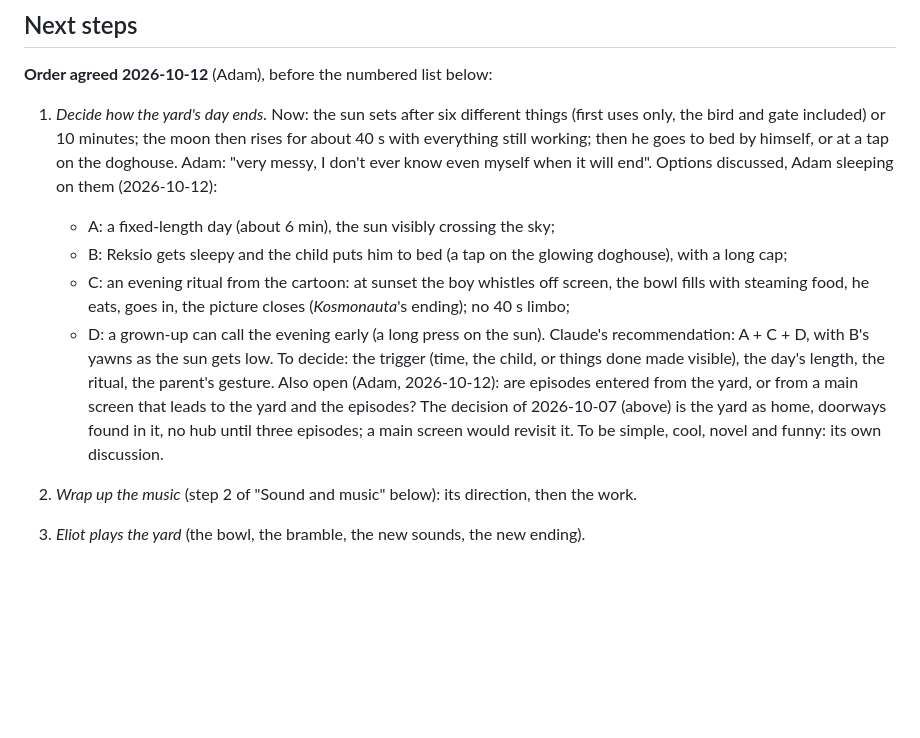
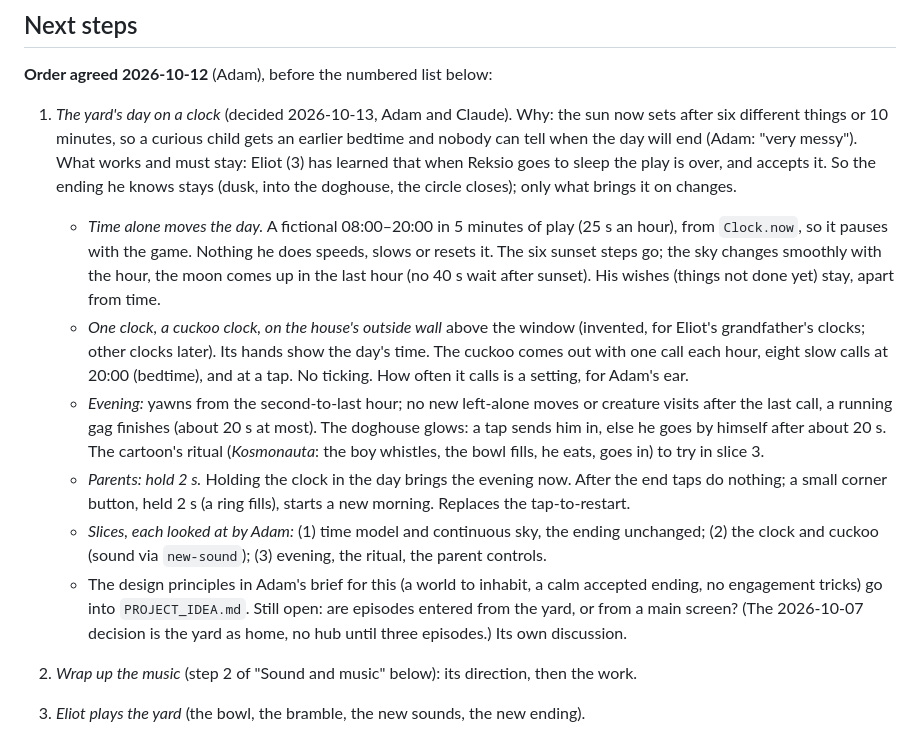
Before and after one commit to Alchemication/re-kid, a Markdown page: PROJECT_PLAN.md, the part around the change. GitHub-like rendering; blank space fills up the shorter version.

Commit message:
Plan: the yard's day on a clock, a cuckoo on the house, parents hold to end or restart
Co-Authored-By: Claude Opus 5.5 <noreply@anthropic.com>

```diff
--- a/PROJECT_PLAN.md
+++ b/PROJECT_PLAN.md
@@ -230,27 +230,40 @@ wake Reksio at home.
 
 **Order agreed 2026-10-12** (Adam), before the numbered list below:
 
-1. *Decide how the yard's day ends.* Now: the sun sets after six different
-   things (first uses only, the bird and gate included) or 10 minutes; the
-   moon then rises for about 40 s with everything still working; then he
-   goes to bed by himself, or at a tap on the doghouse. Adam: "very messy, I
-   don't ever know even myself when it will end". Options discussed,
-   Adam sleeping on them (2026-10-12):
-   - A: a fixed-length day (about 6 min), the sun visibly crossing the sky;
-   - B: Reksio gets sleepy and the child puts him to bed (a tap on the
-     glowing doghouse), with a long cap;
-   - C: an evening ritual from the cartoon: at sunset the boy whistles off
-     screen, the bowl fills with steaming food, he eats, goes in, the
-     picture closes (*Kosmonauta*'s ending); no 40 s limbo;
-   - D: a grown-up can call the evening early (a long press on the sun).
-   Claude's recommendation: A + C + D, with B's yawns as the sun gets low.
-   To decide: the trigger (time, the child, or things done made visible),
-   the day's length, the ritual, the parent's gesture.
-   Also open (Adam, 2026-10-12): are episodes entered from the yard, or
-   from a main screen that leads to the yard and the episodes? The
-   decision of 2026-10-07 (above) is the yard as home, doorways found in
-   it, no hub until three episodes; a main screen would revisit it. To be
-   simple, cool, novel and funny: its own discussion.
+1. *The yard's day on a clock* (decided 2026-10-13, Adam and Claude). Why:
+   the sun now sets after six different things or 10 minutes, so a curious
+   child gets an earlier bedtime and nobody can tell when the day will end
+   (Adam: "very messy"). What works and must stay: Eliot (3) has learned
+   that when Reksio goes to sleep the play is over, and accepts it. So the
+   ending he knows stays (dusk, into the doghouse, the circle closes); only
+   what brings it on changes.
+   - *Time alone moves the day.* A fictional 08:00–20:00 in 5 minutes of
+     play (25 s an hour), from `Clock.now`, so it pauses with the game.
+     Nothing he does speeds, slows or resets it. The six sunset steps go;
+     the sky changes smoothly with the hour, the moon comes up in the last
+     hour (no 40 s wait after sunset). His wishes (things not done yet)
+     stay, apart from time.
+   - *One clock, a cuckoo clock, on the house's outside wall* above the
+     window (invented, for Eliot's grandfather's clocks; other clocks
+     later). Its hands show the day's time. The cuckoo comes out with one
+     call each hour, eight slow calls at 20:00 (bedtime), and at a tap.
+     No ticking. How often it calls is a setting, for Adam's ear.
+   - *Evening:* yawns from the second-to-last hour; no new left-alone moves
+     or creature visits after the last call, a running gag finishes (about
+     20 s at most). The doghouse glows: a tap sends him in, else he goes by
+     himself after about 20 s. The cartoon's ritual (*Kosmonauta*: the boy
+     whistles, the bowl fills, he eats, goes in) to try in slice 3.
+   - *Parents: hold 2 s.* Holding the clock in the day brings the evening
+     now. After the end taps do nothing; a small corner button, held 2 s
+     (a ring fills), starts a new morning. Replaces the tap-to-restart.
+   - *Slices, each looked at by Adam:* (1) time model and continuous sky,
+     the ending unchanged; (2) the clock and cuckoo (sound via `new-sound`);
+     (3) evening, the ritual, the parent controls.
+   - The design principles in Adam's brief for this (a world to inhabit, a
+     calm accepted ending, no engagement tricks) go into `PROJECT_IDEA.md`.
+   Still open: are episodes entered from the yard, or from a main screen?
+   (The 2026-10-07 decision is the yard as home, no hub until three
+   episodes.) Its own discussion.
 2. *Wrap up the music* (step 2 of "Sound and music" below): its direction,
    then the work.
 3. *Eliot plays the yard* (the bowl, the bramble, the new sounds, the new
```
